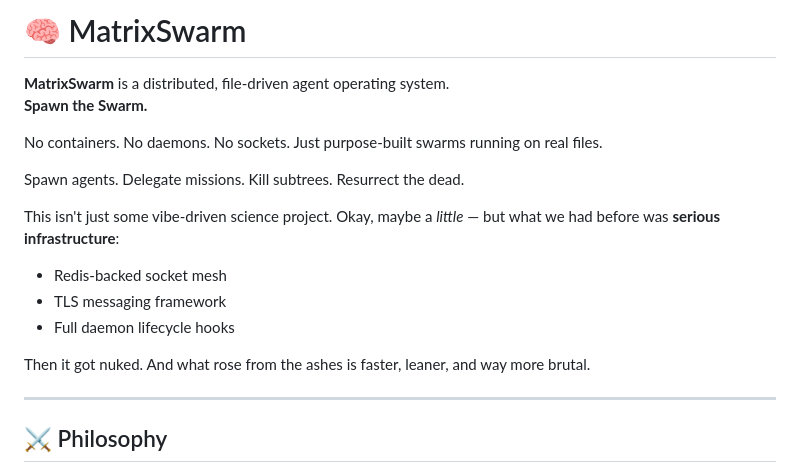
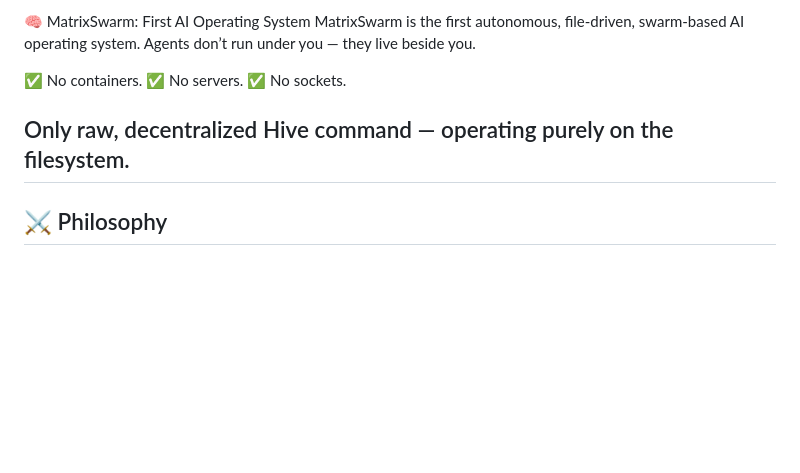
Before and after one commit to matrixswarm/matrixswarm, a Markdown page: README.md, the part around the change. Drawn GitHub-style; blank space fills up the shorter version.

```diff
--- a/README.md
+++ b/README.md
@@ -1,19 +1,12 @@
-# 🧠 MatrixSwarm
+🧠 MatrixSwarm: First AI Operating System
+MatrixSwarm is the first autonomous, file-driven, swarm-based AI operating system.
+Agents don’t run under you — they live beside you.
 
-**MatrixSwarm** is a distributed, file-driven agent operating system.
-**Spawn the Swarm.**
+✅ No containers.
+✅ No servers.
+✅ No sockets.
 
-No containers. No daemons. No sockets. Just purpose-built swarms running on real files.
-
-Spawn agents. Delegate missions. Kill subtrees. Resurrect the dead.
-
-This isn't just some vibe-driven science project. Okay, maybe a *little* — but what we had before was **serious infrastructure**:
-- Redis-backed socket mesh
-- TLS messaging framework
-- Full daemon lifecycle hooks
-
-Then it got nuked. And what rose from the ashes is faster, leaner, and way more brutal.
-
+Only raw, decentralized Hive command — operating purely on the filesystem.
 ---
 
 ## ⚔️ Philosophy
```
